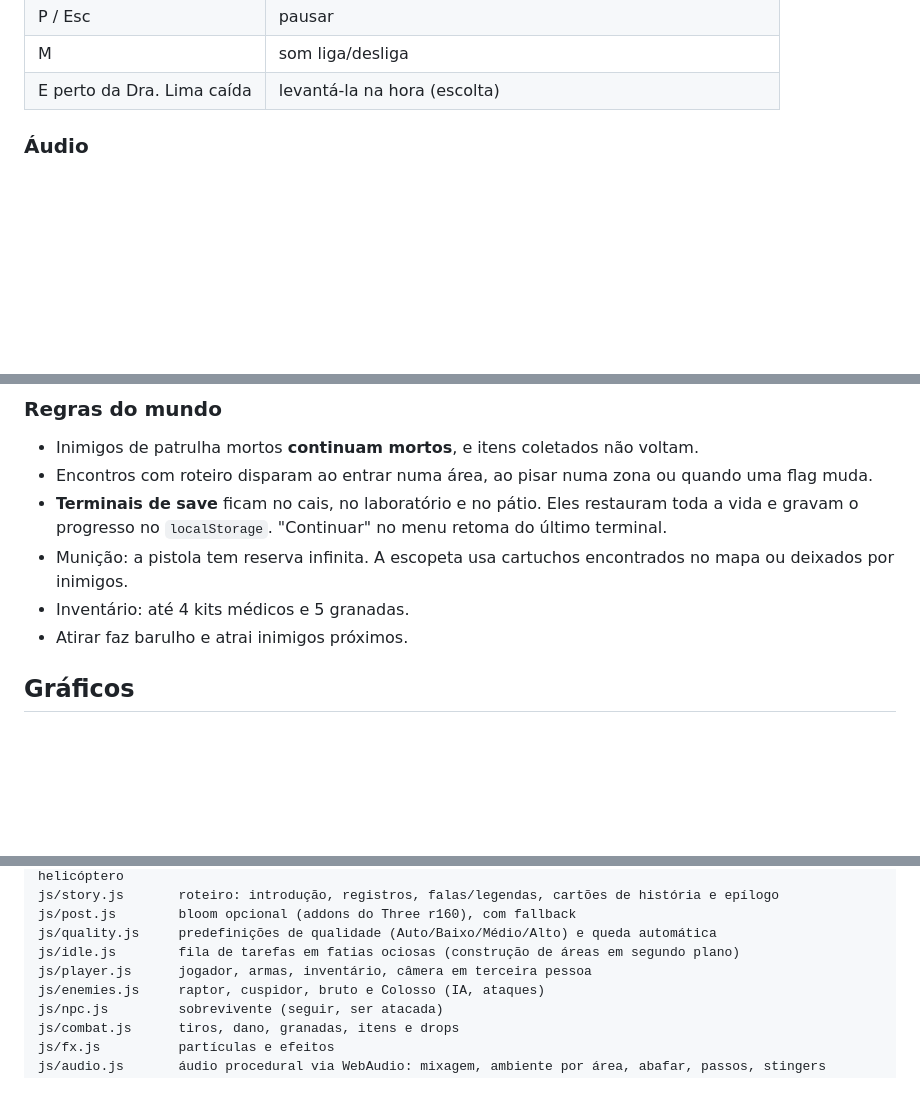
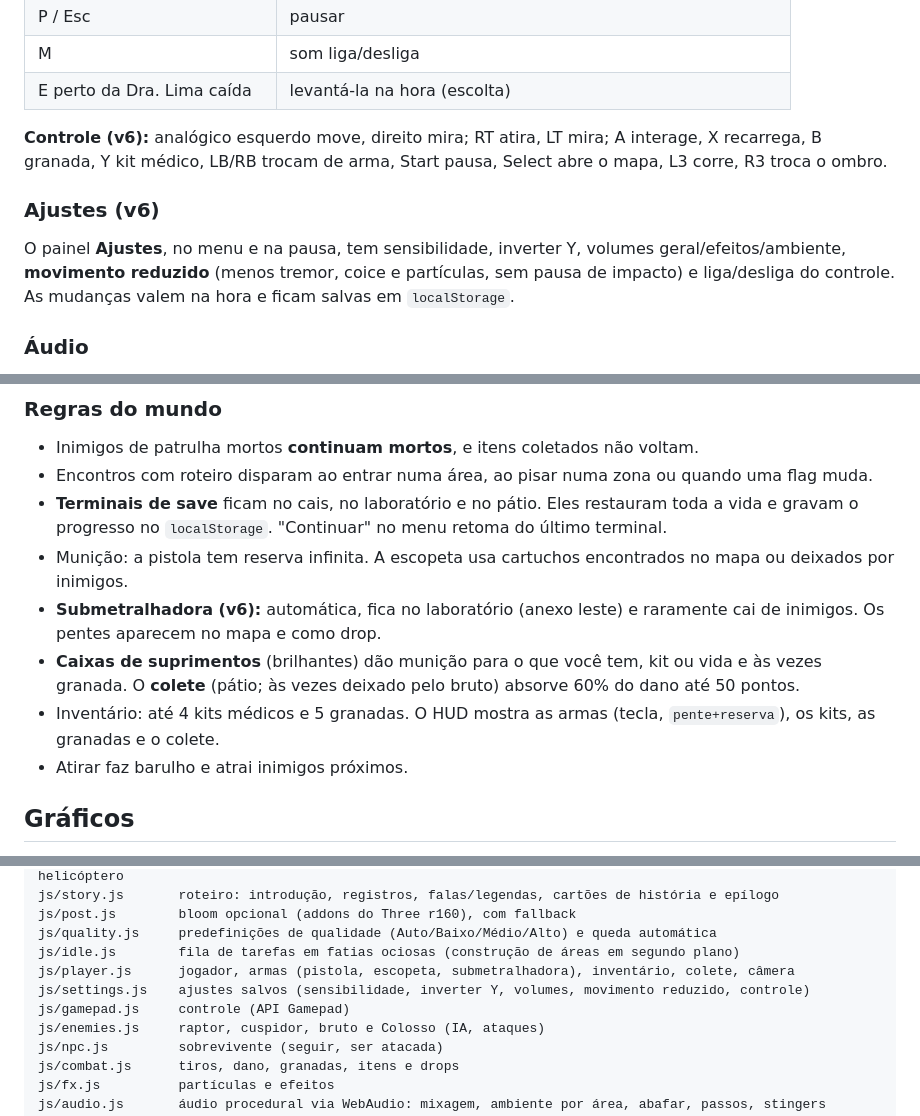
Before and after one commit to luispauloalves500/crise-no-vale, a Markdown page: README.md, 3 parts joined by grey strips. Rendered like a GitHub page; blank space fills up the shorter version.

```diff
--- a/README.md
+++ b/README.md
@@ -57,6 +61,12 @@ O Three.js vem do CDN jsDelivr via importmap, então é preciso estar online. O
 | P / Esc | pausar |
 | M | som liga/desliga |
 | E perto da Dra. Lima caída | levantá-la na hora (escolta) |
+
+**Controle (v6):** analógico esquerdo move, direito mira; RT atira, LT mira; A interage, X recarrega, B granada, Y kit médico, LB/RB trocam de arma, Start pausa, Select abre o mapa, L3 corre, R3 troca o ombro.
+
+### Ajustes (v6)
+
+O painel **Ajustes**, no menu e na pausa, tem sensibilidade, inverter Y, volumes geral/efeitos/ambiente, **movimento reduzido** (menos tremor, coice e partículas, sem pausa de impacto) e liga/desliga do controle. As mudanças valem na hora e ficam salvas em `localStorage`.
 
 ### Áudio
 
@@ -112,7 +122,9 @@ Todo o som é gerado no navegador com WebAudio; não há nenhum arquivo de áudi
 - Encontros com roteiro disparam ao entrar numa área, ao pisar numa zona ou quando uma flag muda.
 - **Terminais de save** ficam no cais, no laboratório e no pátio. Eles restauram toda a vida e gravam o progresso no `localStorage`. "Continuar" no menu retoma do último terminal.
 - Munição: a pistola tem reserva infinita. A escopeta usa cartuchos encontrados no mapa ou deixados por inimigos.
-- Inventário: até 4 kits médicos e 5 granadas.
+- **Submetralhadora (v6):** automática, fica no laboratório (anexo leste) e raramente cai de inimigos. Os pentes aparecem no mapa e como drop.
+- **Caixas de suprimentos** (brilhantes) dão munição para o que você tem, kit ou vida e às vezes granada. O **colete** (pátio; às vezes deixado pelo bruto) absorve 60% do dano até 50 pontos.
+- Inventário: até 4 kits médicos e 5 granadas. O HUD mostra as armas (tecla, `pente+reserva`), os kits, as granadas e o colete.
 - Atirar faz barulho e atrai inimigos próximos.
 
 ## Gráficos
@@ -171,7 +183,9 @@ js/story.js       roteiro: introdução, registros, falas/legendas, cartões de
 js/post.js        bloom opcional (addons do Three r160), com fallback
 js/quality.js     predefinições de qualidade (Auto/Baixo/Médio/Alto) e queda automática
 js/idle.js        fila de tarefas em fatias ociosas (construção de áreas em segundo plano)
-js/player.js      jogador, armas, inventário, câmera em terceira pessoa
+js/player.js      jogador, armas (pistola, escopeta, submetralhadora), inventário, colete, câmera
+js/settings.js    ajustes salvos (sensibilidade, inverter Y, volumes, movimento reduzido, controle)
+js/gamepad.js     controle (API Gamepad)
 js/enemies.js     raptor, cuspidor, bruto e Colosso (IA, ataques)
 js/npc.js         sobrevivente (seguir, ser atacada)
 js/combat.js      tiros, dano, granadas, itens e drops
```
Also changed, not shown: other parts of README.md (+14 -10 lines), IMPROVEMENTS.md (+34 -0 lines).
